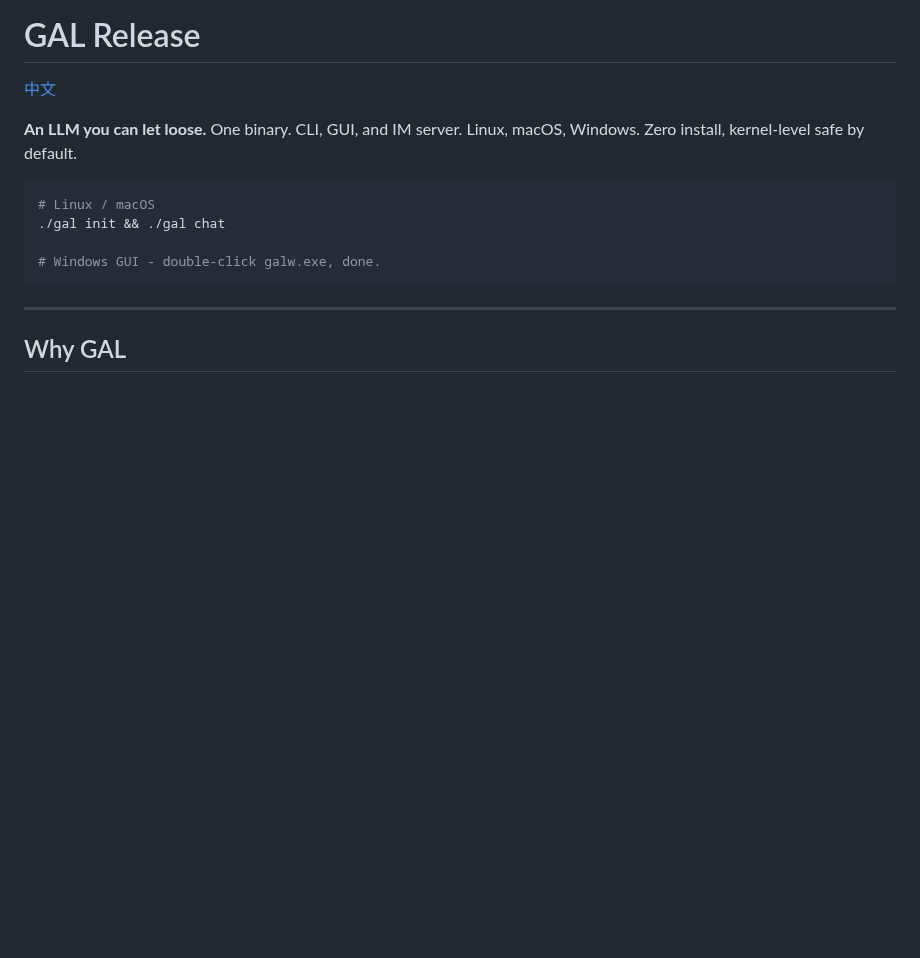
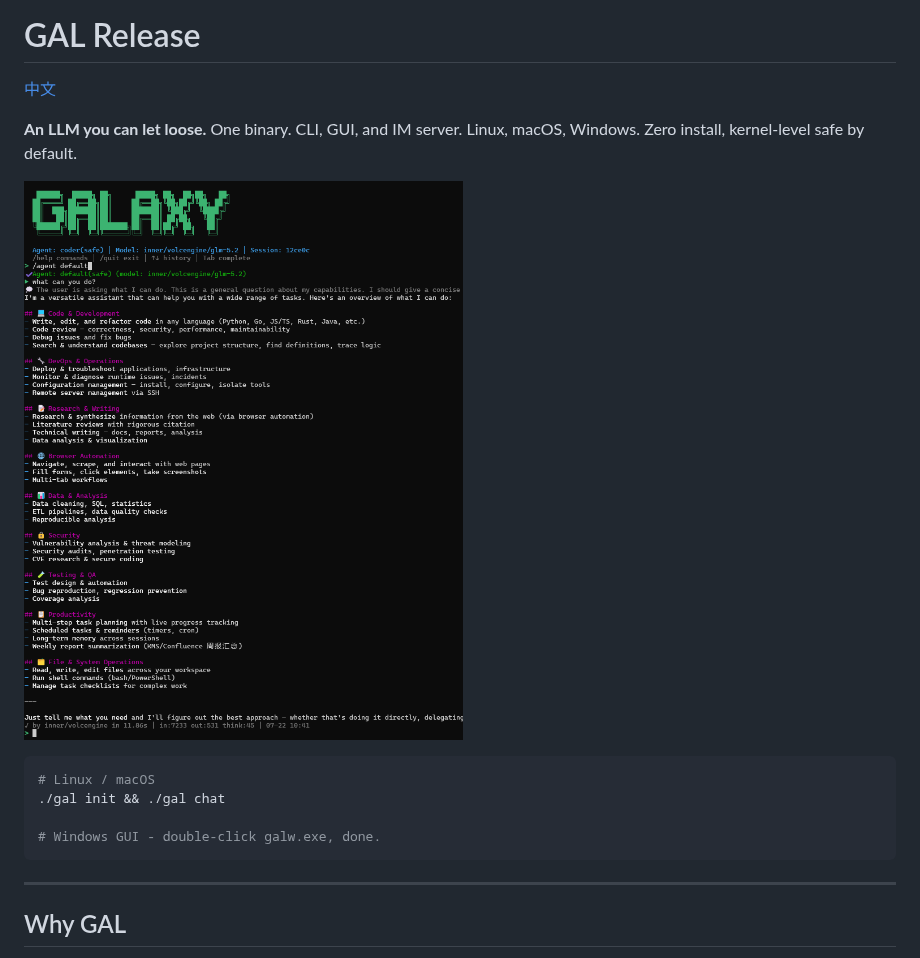
Before and after one commit to gal-agent/gal-release, a Markdown page: README.md, the part around the change. Drawn GitHub-style; pictures changed too: image/gal-cli.png (added); blank space fills up the shorter version.

````diff
--- a/README.md
+++ b/README.md
@@ -3,6 +3,8 @@
 [中文](README_CN.md)
 
 **An LLM you can let loose.** One binary. CLI, GUI, and IM server. Linux, macOS, Windows. Zero install, kernel-level safe by default.
+
+![GAL CLI](image/gal-cli.png)
 
 ```bash
 # Linux / macOS
````
Also changed, not shown: README_CN.md (+2 -0 lines).
